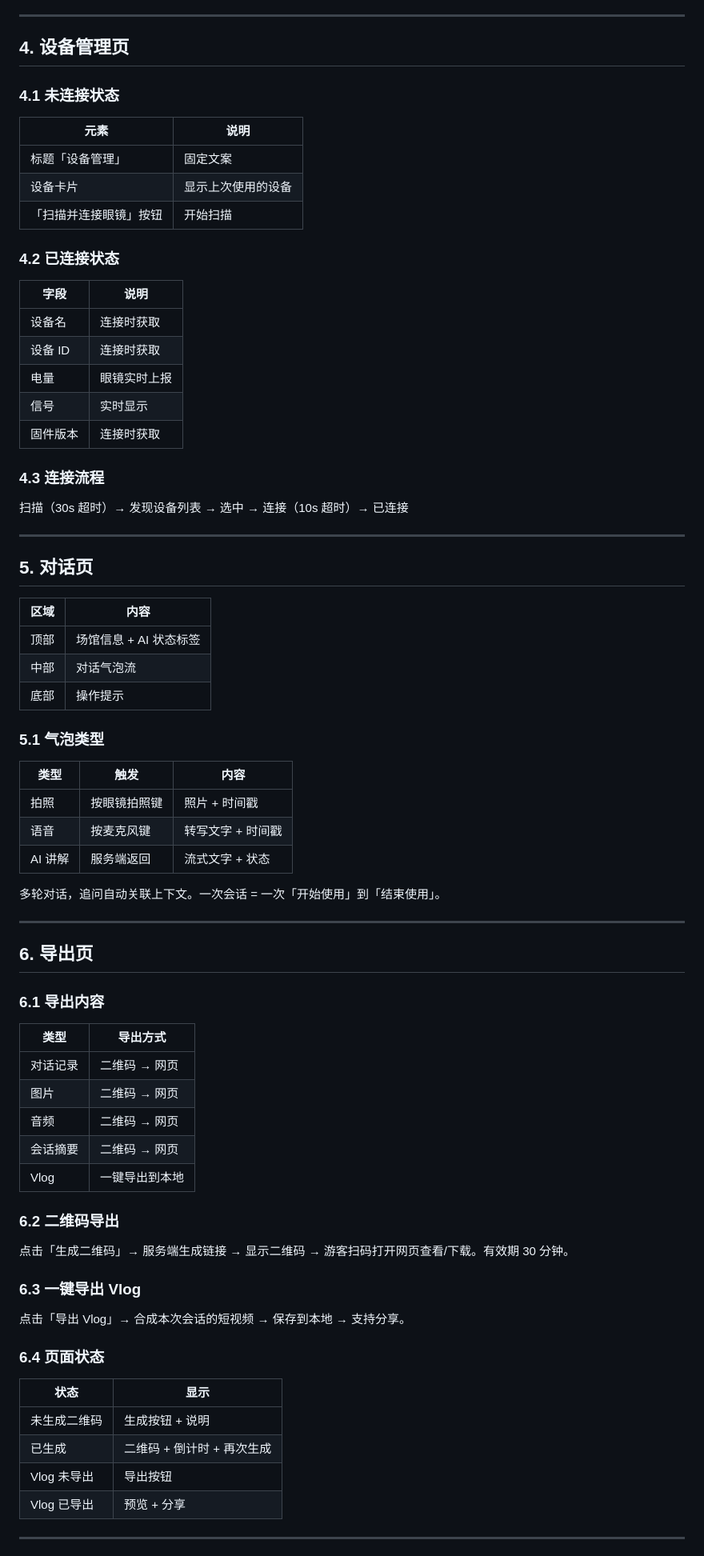
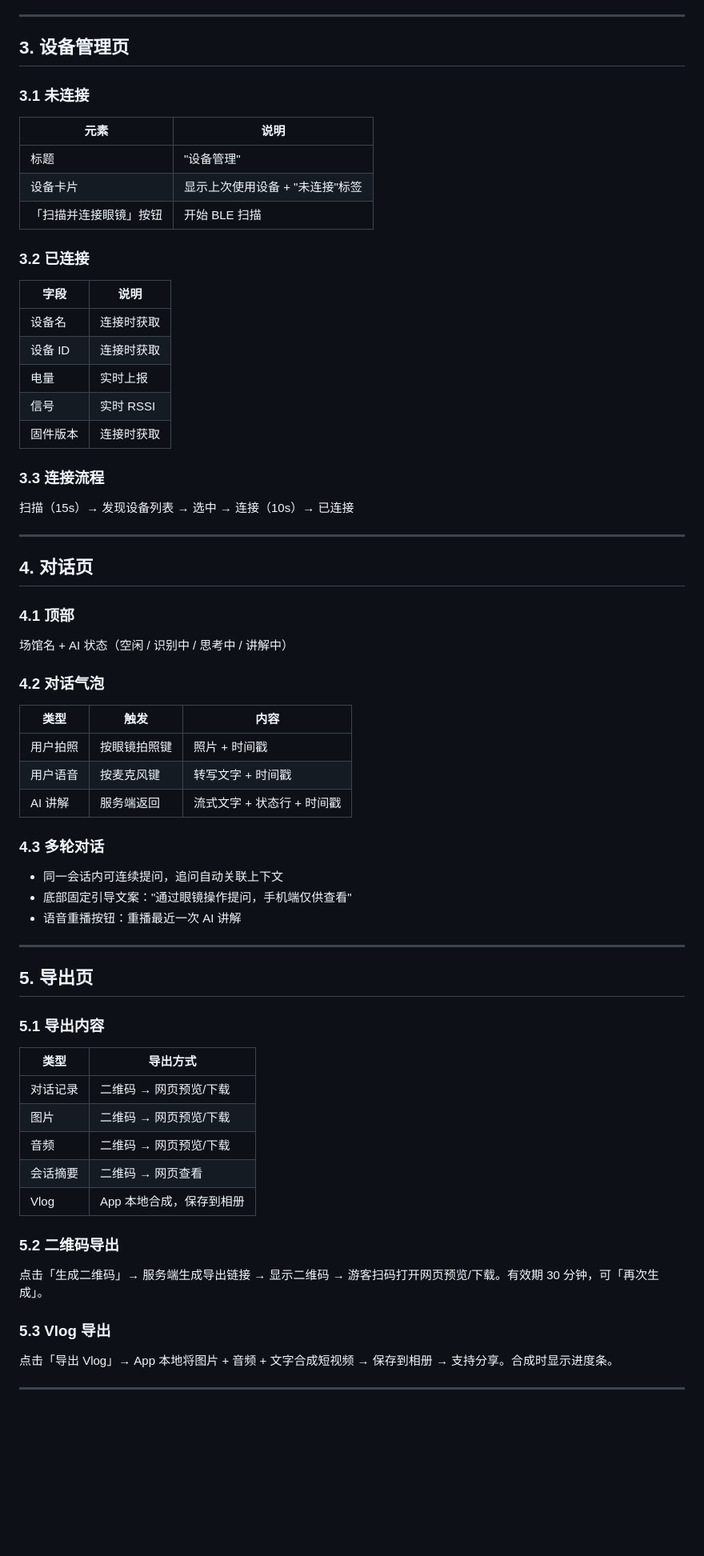
Before and after one commit to Wansoiar/qimu-guide-app, a Markdown page: docs/【一期】齐目导览安卓App PRD.md, the part around one of its changes. Shown at 80% size. GitHub-like rendering; blank space fills up the shorter version.

Commit message:
docs: update PRD v2.1 — GPS venue, local Vlog, remove operator concept

```diff
--- a/docs/【一期】齐目导览安卓App PRD.md
+++ b/docs/【一期】齐目导览安卓App PRD.md
@@ -86,80 +58,73 @@ App 启动后默认进入。
 
 ---
 
-## 4. 设备管理页
+## 3. 设备管理页
 
-### 4.1 未连接状态
+### 3.1 未连接
 
 | 元素 | 说明 |
 |------|------|
-| 标题「设备管理」 | 固定文案 |
-| 设备卡片 | 显示上次使用的设备 |
-| 「扫描并连接眼镜」按钮 | 开始扫描 |
+| 标题 | "设备管理" |
+| 设备卡片 | 显示上次使用设备 + "未连接"标签 |
+| 「扫描并连接眼镜」按钮 | 开始 BLE 扫描 |
 
-### 4.2 已连接状态
+### 3.2 已连接
 
 | 字段 | 说明 |
 |------|------|
 | 设备名 | 连接时获取 |
 | 设备 ID | 连接时获取 |
-| 电量 | 眼镜实时上报 |
-| 信号 | 实时显示 |
+| 电量 | 实时上报 |
+| 信号 | 实时 RSSI |
 | 固件版本 | 连接时获取 |
 
-### 4.3 连接流程
+### 3.3 连接流程
 
-扫描（30s 超时）→ 发现设备列表 → 选中 → 连接（10s 超时）→ 已连接
+扫描（15s）→ 发现设备列表 → 选中 → 连接（10s）→ 已连接
 
 ---
 
-## 5. 对话页
+## 4. 对话页
 
-| 区域 | 内容 |
-|------|------|
-| 顶部 | 场馆信息 + AI 状态标签 |
-| 中部 | 对话气泡流 |
-| 底部 | 操作提示 |
+### 4.1 顶部
 
-### 5.1 气泡类型
+场馆名 + AI 状态（空闲 / 识别中 / 思考中 / 讲解中）
+
+### 4.2 对话气泡
 
 | 类型 | 触发 | 内容 |
 |------|------|------|
-| 拍照 | 按眼镜拍照键 | 照片 + 时间戳 |
-| 语音 | 按麦克风键 | 转写文字 + 时间戳 |
-| AI 讲解 | 服务端返回 | 流式文字 + 状态 |
+| 用户拍照 | 按眼镜拍照键 | 照片 + 时间戳 |
+| 用户语音 | 按麦克风键 | 转写文字 + 时间戳 |
+| AI 讲解 | 服务端返回 | 流式文字 + 状态行 + 时间戳 |
 
-多轮对话，追问自动关联上下文。一次会话 = 一次「开始使用」到「结束使用」。
+### 4.3 多轮对话
+
+- 同一会话内可连续提问，追问自动关联上下文
+- 底部固定引导文案："通过眼镜操作提问，手机端仅供查看"
+- 语音重播按钮：重播最近一次 AI 讲解
 
 ---
 
-## 6. 导出页
+## 5. 导出页
 
-### 6.1 导出内容
+### 5.1 导出内容
 
 | 类型 | 导出方式 |
 |------|---------|
-| 对话记录 | 二维码 → 网页 |
-| 图片 | 二维码 → 网页 |
-| 音频 | 二维码 → 网页 |
-| 会话摘要 | 二维码 → 网页 |
-| Vlog | 一键导出到本地 |
+| 对话记录 | 二维码 → 网页预览/下载 |
+| 图片 | 二维码 → 网页预览/下载 |
+| 音频 | 二维码 → 网页预览/下载 |
+| 会话摘要 | 二维码 → 网页查看 |
+| Vlog | App 本地合成，保存到相册 |
 
-### 6.2 二维码导出
+### 5.2 二维码导出
 
-点击「生成二维码」→ 服务端生成链接 → 显示二维码 → 游客扫码打开网页查看/下载。有效期 30 分钟。
+点击「生成二维码」→ 服务端生成导出链接 → 显示二维码 → 游客扫码打开网页预览/下载。有效期 30 分钟，可「再次生成」。
 
-### 6.3 一键导出 Vlog
+### 5.3 Vlog 导出
 
-点击「导出 Vlog」→ 合成本次会话的短视频 → 保存到本地 → 支持分享。
-
-### 6.4 页面状态
-
-| 状态 | 显示 |
-|------|------|
-| 未生成二维码 | 生成按钮 + 说明 |
-| 已生成 | 二维码 + 倒计时 + 再次生成 |
-| Vlog 未导出 | 导出按钮 |
-| Vlog 已导出 | 预览 + 分享 |
+点击「导出 Vlog」→ App 本地将图片 + 音频 + 文字合成短视频 → 保存到相册 → 支持分享。合成时显示进度条。
 
 ---
 
```
Also changed, not shown: other parts of docs/【一期】齐目导览安卓App PRD.md (+34 -61 lines).
